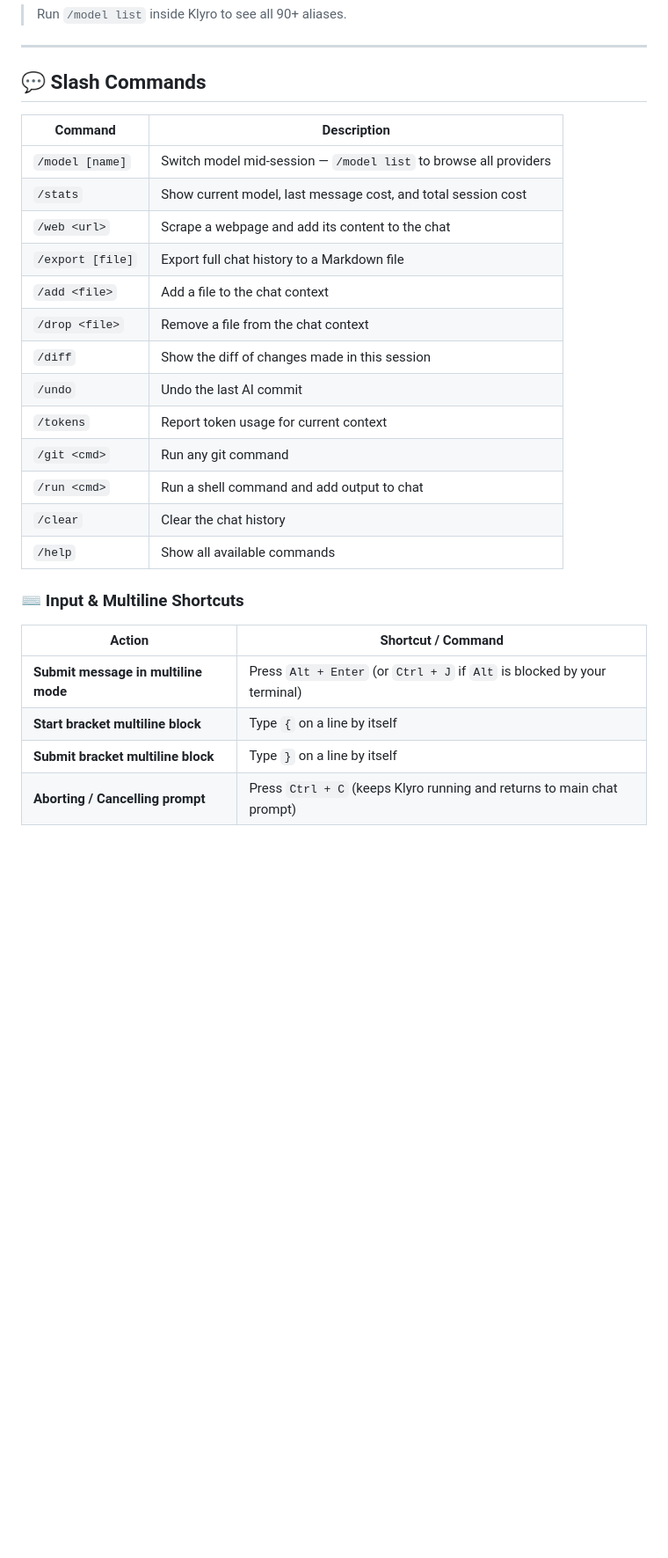
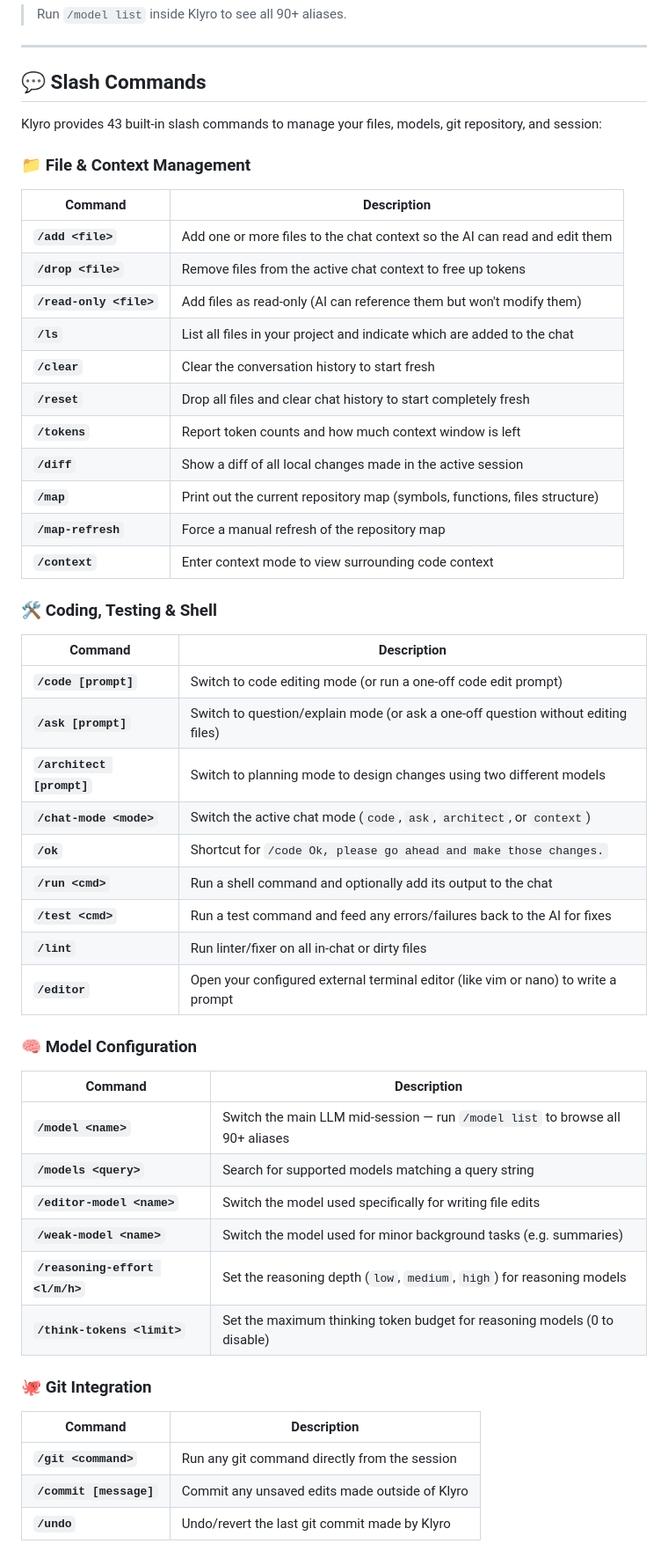
Before and after one commit to RavindraTirlangi/Klyro, a Markdown page: README.md, the part around one of its changes. Shown at 88% size. Rendered like a GitHub page; blank space fills up the shorter version.

Commit message:
docs: Document all 43 slash commands and 16 keyboard shortcuts in README.md

```diff
--- a/README.md
+++ b/README.md
@@ -156,27 +156,50 @@ Switch models inside Klyro using `/model <alias>`:
 
 ## 💬 Slash Commands
 
+Klyro provides 43 built-in slash commands to manage your files, models, git repository, and session:
+
+### 📁 File & Context Management
 | Command | Description |
 |---|---|
-| `/model [name]` | Switch model mid-session — `/model list` to browse all providers |
-| `/stats` | Show current model, last message cost, and total session cost |
-| `/web <url>` | Scrape a webpage and add its content to the chat |
-| `/export [file]` | Export full chat history to a Markdown file |
-| `/add <file>` | Add a file to the chat context |
-| `/drop <file>` | Remove a file from the chat context |
-| `/diff` | Show the diff of changes made in this session |
-| `/undo` | Undo the last AI commit |
-| `/tokens` | Report token usage for current context |
-| `/git <cmd>` | Run any git command |
-| `/run <cmd>` | Run a shell command and add output to chat |
-| `/clear` | Clear the chat history |
-| `/help` | Show all available commands |
+| **`/add <file>`** | Add one or more files to the chat context so the AI can read and edit them |
+| **`/drop <file>`** | Remove files from the active chat context to free up tokens |
+| **`/read-only <file>`**| Add files as read-only (AI can reference them but won't modify them) |
+| **`/ls`** | List all files in your project and indicate which are added to the chat |
+| **`/clear`** | Clear the conversation history to start fresh |
+| **`/reset`** | Drop all files and clear chat history to start completely fresh |
+| **`/tokens`** | Report token counts and how much context window is left |
+| **`/diff`** | Show a diff of all local changes made in the active session |
+| **`/map`** | Print out the current repository map (symbols, functions, files structure) |
+| **`/map-refresh`** | Force a manual refresh of the repository map |
+| **`/context`** | Enter context mode to view surrounding code context |
 
-### ⌨️ Input & Multiline Shortcuts
+### 🛠️ Coding, Testing & Shell
+| Command | Description |
+|---|---|
+| **`/code [prompt]`** | Switch to code editing mode (or run a one-off code edit prompt) |
+| **`/ask [prompt]`** | Switch to question/explain mode (or ask a one-off question without editing files) |
+| **`/architect [prompt]`**| Switch to planning mode to design changes using two different models |
+| **`/chat-mode <mode>`** | Switch the active chat mode (`code`, `ask`, `architect`, or `context`) |
+| **`/ok`** | Shortcut for `/code Ok, please go ahead and make those changes.` |
+| **`/run <cmd>`** | Run a shell command and optionally add its output to the chat |
+| **`/test <cmd>`** | Run a test command and feed any errors/failures back to the AI for fixes |
+| **`/lint`** | Run linter/fixer on all in-chat or dirty files |
+| **`/editor`** | Open your configured external terminal editor (like vim or nano) to write a prompt |
 
-| Action | Shortcut / Command |
+### 🧠 Model Configuration
+| Command | Description |
 |---|---|
-| **Submit message in multiline mode** | Press `Alt + Enter` (or `Ctrl + J` if `Alt` is blocked by your terminal) |
-| **Start bracket multiline block** | Type `{` on a line by itself |
-| **Submit bracket multiline block** | Type `}` on a line by itself |
-| **Aborting / Cancelling prompt** | Press `Ctrl + C` (keeps Klyro running and returns to main chat prompt) |
+| **`/model <name>`** | Switch the main LLM mid-session — run `/model list` to browse all 90+ aliases |
+| **`/models <query>`** | Search for supported models matching a query string |
+| **`/editor-model <name>`**| Switch the model used specifically for writing file edits |
+| **`/weak-model <name>`** | Switch the model used for minor background tasks (e.g. summaries) |
+| **`/reasoning-effort <l/m/h>`**| Set the reasoning depth (`low`, `medium`, `high`) for reasoning models |
+| **`/think-tokens <limit>`**| Set the maximum thinking token budget for reasoning models (0 to disable) |
+
+### 🐙 Git Integration
+| Command | Description |
+|---|---|
+| **`/git <command>`** | Run any git command directly from the session |
+| **`/commit [message]`** | Commit any unsaved edits made outside of Klyro |
+| **`/undo`** | Undo/revert the last git commit made by Klyro |
+
```
Also changed, not shown: other parts of README.md (+46 -0 lines).
